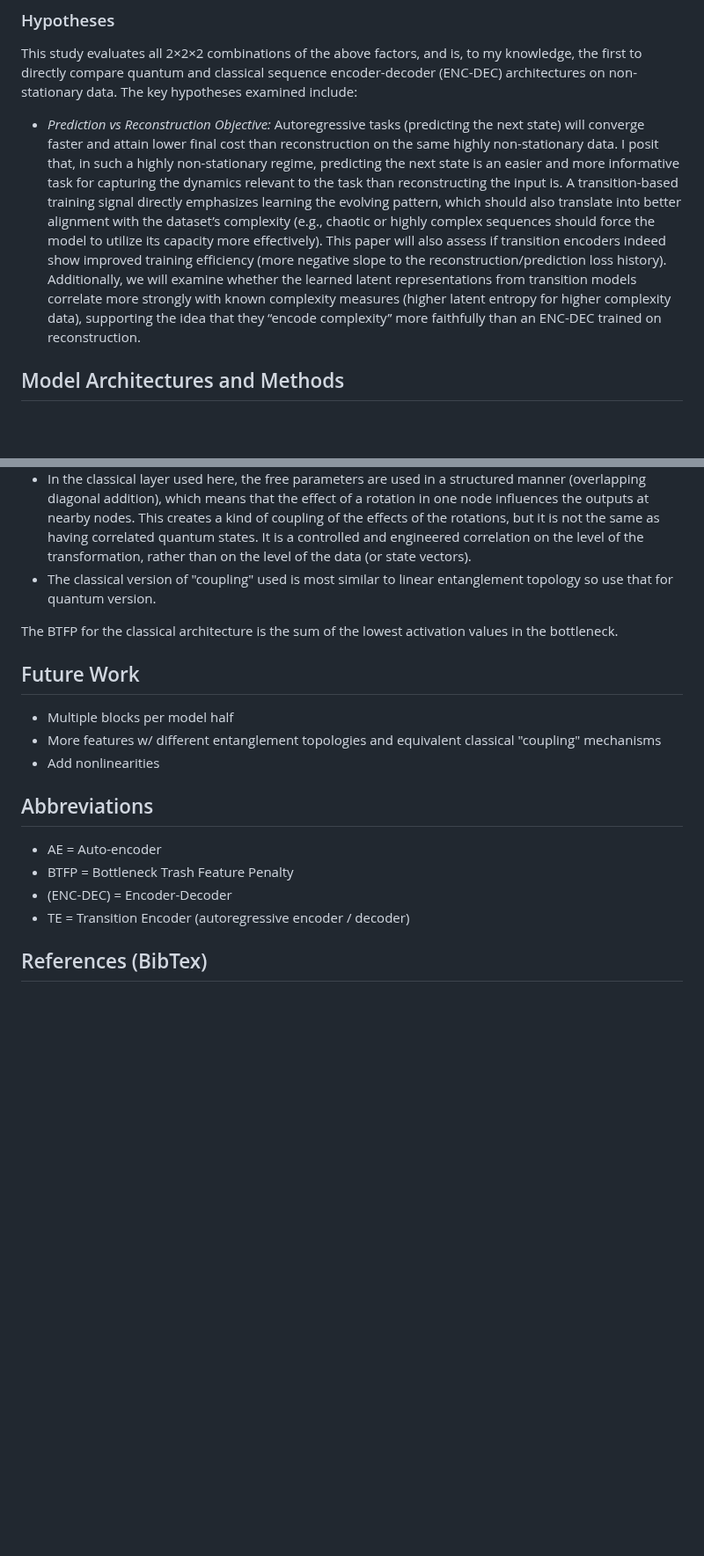
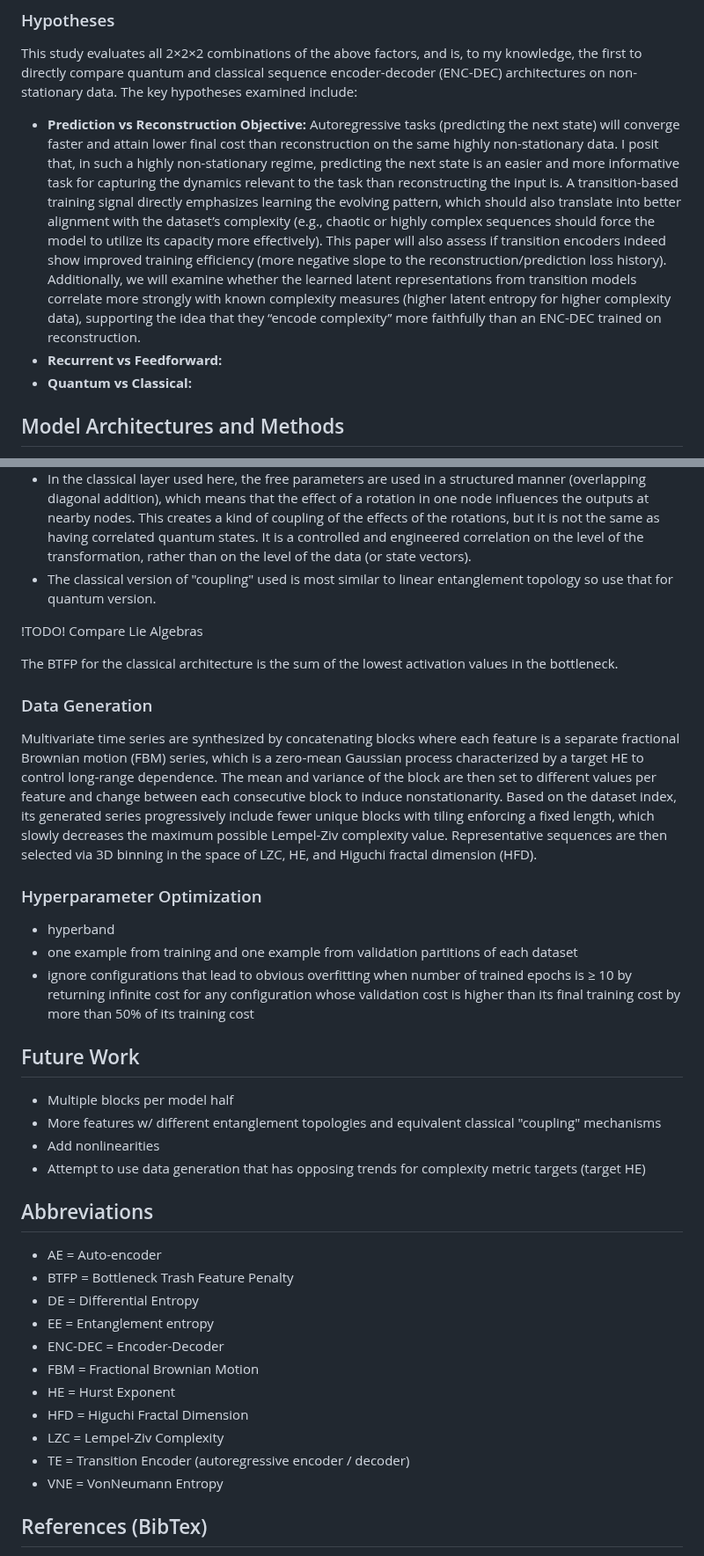
Before and after one commit to TimeDelta/q-vs-c_enc_dec_nonstationary, a Markdown page: README.md, 2 parts joined by grey strips. Shown at 88% size. Rendered like a GitHub page; blank space fills up the shorter version.

Commit message:
start data gen and hyperparam opt sections

```diff
--- a/README.md
+++ b/README.md
@@ -25,7 +28,9 @@ In summary, this paper drafts a systematic study of how learning objective (reco
 
 ### Hypotheses
 This study evaluates all 2×2×2 combinations of the above factors, and is, to my knowledge, the first to directly compare quantum and classical sequence encoder-decoder (ENC-DEC) architectures on non-stationary data. The key hypotheses examined include:
-- *Prediction vs Reconstruction Objective:* Autoregressive tasks (predicting the next state) will converge faster and attain lower final cost than reconstruction on the same highly non-stationary data. I posit that, in such a highly non-stationary regime, predicting the next state is an easier and more informative task for capturing the dynamics relevant to the task than reconstructing the input is. A transition-based training signal directly emphasizes learning the evolving pattern, which should also translate into better alignment with the dataset’s complexity (e.g., chaotic or highly complex sequences should force the model to utilize its capacity more effectively). This paper will also assess if transition encoders indeed show improved training efficiency (more negative slope to the reconstruction/prediction loss history). Additionally, we will examine whether the learned latent representations from transition models correlate more strongly with known complexity measures (higher latent entropy for higher complexity data), supporting the idea that they “encode complexity” more faithfully than an ENC-DEC trained on reconstruction.
+- **Prediction vs Reconstruction Objective:** Autoregressive tasks (predicting the next state) will converge faster and attain lower final cost than reconstruction on the same highly non-stationary data. I posit that, in such a highly non-stationary regime, predicting the next state is an easier and more informative task for capturing the dynamics relevant to the task than reconstructing the input is. A transition-based training signal directly emphasizes learning the evolving pattern, which should also translate into better alignment with the dataset’s complexity (e.g., chaotic or highly complex sequences should force the model to utilize its capacity more effectively). This paper will also assess if transition encoders indeed show improved training efficiency (more negative slope to the reconstruction/prediction loss history). Additionally, we will examine whether the learned latent representations from transition models correlate more strongly with known complexity measures (higher latent entropy for higher complexity data), supporting the idea that they “encode complexity” more faithfully than an ENC-DEC trained on reconstruction.
+- **Recurrent vs Feedforward:**
+- **Quantum vs Classical:**
 
 
 ## Model Architectures and Methods
@@ -40,18 +45,36 @@ While this is not a perfect analogue to the quantum architecture — since in a
 - In the classical layer used here, the free parameters are used in a structured manner (overlapping diagonal addition), which means that the effect of a rotation in one node influences the outputs at nearby nodes. This creates a kind of coupling of the effects of the rotations, but it is not the same as having correlated quantum states. It is a controlled and engineered correlation on the level of the transformation, rather than on the level of the data (or state vectors).
 - The classical version of "coupling" used is most similar to linear entanglement topology so use that for quantum version.
 
+!TODO! Compare Lie Algebras
+
 The BTFP for the classical architecture is the sum of the lowest activation values in the bottleneck.
+
+### Data Generation
+Multivariate time series are synthesized by concatenating blocks where each feature is a separate fractional Brownian motion (FBM) series, which is a zero‑mean Gaussian process characterized by a target HE to control long‑range dependence. The mean and variance of the block are then set to different values per feature and change between each consecutive block to induce nonstationarity. Based on the dataset index, its generated series progressively include fewer unique blocks with tiling enforcing a fixed length, which slowly decreases the maximum possible Lempel-Ziv complexity value. Representative sequences are then selected via 3D binning in the space of LZC, HE, and Higuchi fractal dimension (HFD).
+
+### Hyperparameter Optimization
+- hyperband
+- one example from training and one example from validation partitions of each dataset
+- ignore configurations that lead to obvious overfitting when number of trained epochs is ≥ 10 by returning infinite cost for any configuration whose validation cost is higher than its final training cost by more than 50% of its training cost
 
 ## Future Work
 - Multiple blocks per model half
 - More features w/ different entanglement topologies and equivalent classical "coupling" mechanisms
 - Add nonlinearities
+- Attempt to use data generation that has opposing trends for complexity metric targets (target HE)
 
 ## Abbreviations
 - AE = Auto-encoder
 - BTFP = Bottleneck Trash Feature Penalty
-- (ENC-DEC) = Encoder-Decoder
+- DE = Differential Entropy
+- EE = Entanglement entropy
+- ENC-DEC = Encoder-Decoder
+- FBM = Fractional Brownian Motion
+- HE = Hurst Exponent
+- HFD = Higuchi Fractal Dimension
+- LZC = Lempel-Ziv Complexity
 - TE = Transition Encoder (autoregressive encoder / decoder)
+- VNE = VonNeumann Entropy
 
 ## References (BibTex)
 1. @article{
```
Also changed, not shown: other parts of README.md (+6 -3 lines).
